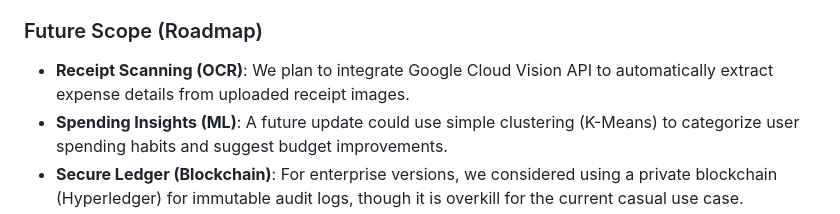
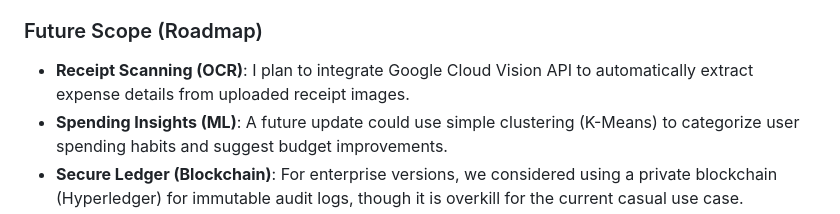
Before and after one commit to Nandansai08/NovaSync, a Markdown page: TECHNICAL_SUMMARY.md, the part around the change. Drawn GitHub-style.

Commit message:
added core expense management across frontend and backend, project documentation

```diff
--- a/TECHNICAL_SUMMARY.md
+++ b/TECHNICAL_SUMMARY.md
@@ -72,7 +72,7 @@ We have used the following open-source libraries and services:
 NovaSync currently relies on **deterministic algorithms** (Greedy Strategy) rather than probabilistic AI/ML models. This choice was made to ensure **100% mathematical accuracy** in financial settlements, where users expect exact figures down to the decimal.
 
 ### Future Scope (Roadmap)
--   **Receipt Scanning (OCR)**: We plan to integrate Google Cloud Vision API to automatically extract expense details from uploaded receipt images.
+-   **Receipt Scanning (OCR)**: I plan to integrate Google Cloud Vision API to automatically extract expense details from uploaded receipt images.
 -   **Spending Insights (ML)**: A future update could use simple clustering (K-Means) to categorize user spending habits and suggest budget improvements.
 -   **Secure Ledger (Blockchain)**: For enterprise versions, we considered using a private blockchain (Hyperledger) for immutable audit logs, though it is overkill for the current casual use case.
 
```
